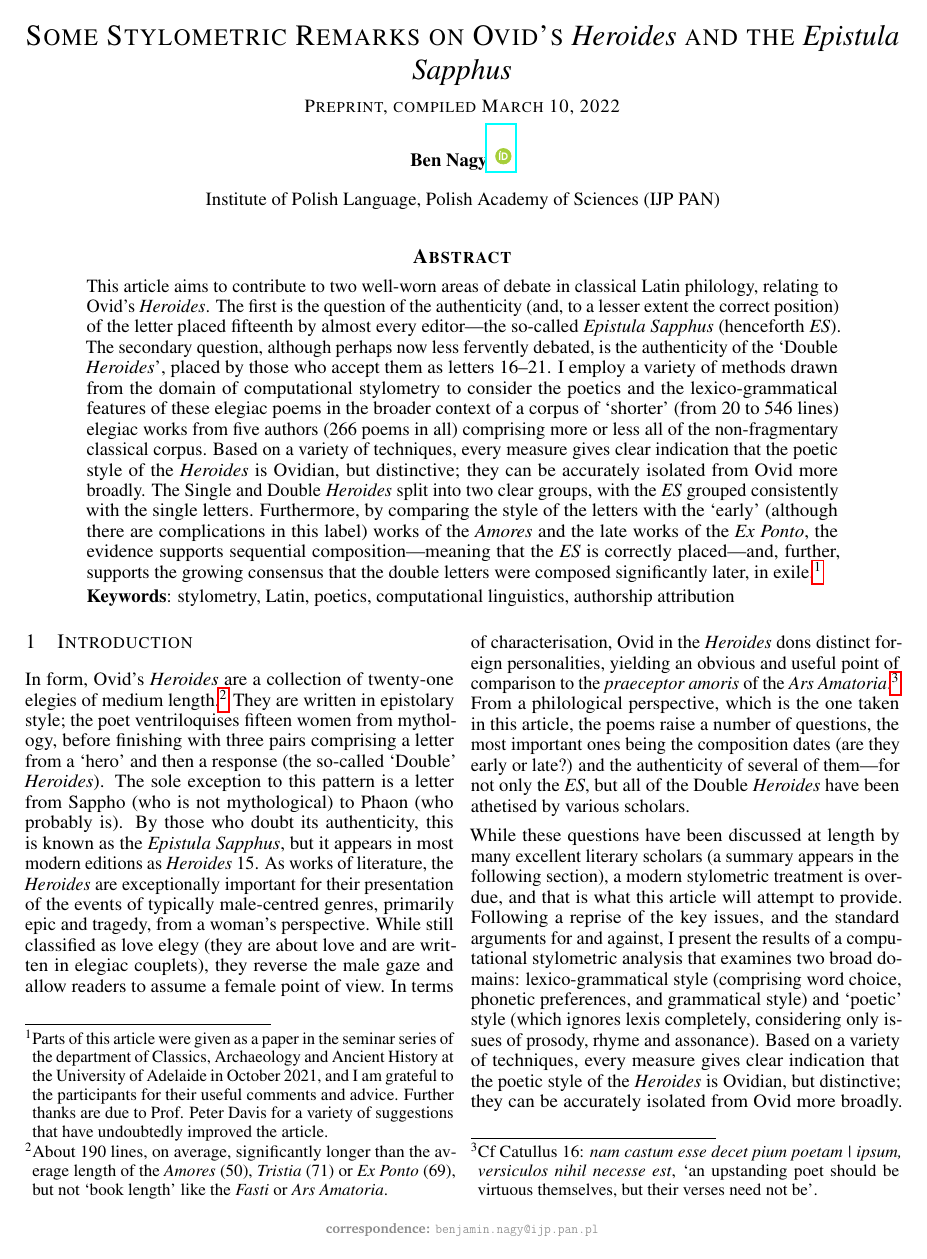
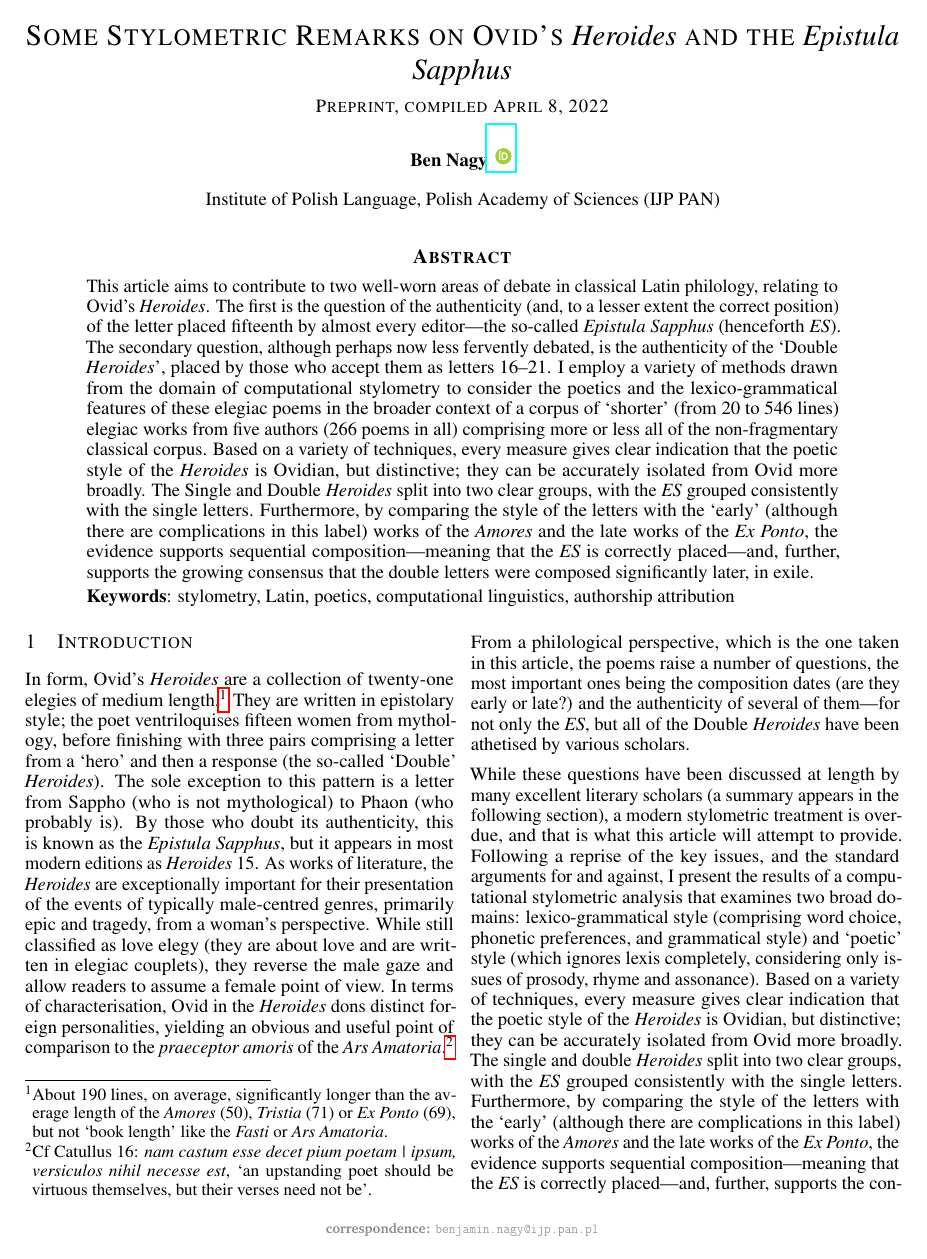
Before and after one commit to bnagy/heroides-paper, a LaTeX paper (paper/es.tex): page 1 of 14. The pictures show the PDF file paper/es.pdf that the author committed with the source.

```diff
--- a/paper/es.tex
+++ b/paper/es.tex
@@ -147,7 +148,7 @@
 \emph{Ex Ponto}, the evidence supports sequential composition---meaning that
 the \emph{ES} is correctly placed---and, further, supports the growing
 consensus that the double letters were composed significantly later, in
-exile.\footnotemark
+exile.
 
 \textbf{Keywords}: stylometry, Latin,
 poetics, computational linguistics, authorship attribution
@@ -170,4 +165,4 @@
-    improved the article.}
+ %\linenumbers
 
 \section{Introduction}
 
@@ -480,16 +475,16 @@
 have received much attention of this kind.
 \end{adjustwidth}
 
-\citeA{kenney1999anomaly}, too, begins an article on the Double
-\emph{Heroides} with an admonition to ``beware of hypercriticism'', noting in
-particular that ``[s]ingularity is not in itself a ground for suspicion. It
-makes no sense to require that a writer shall never do anything unless he does
-it at least twice.'' From a statistical point of view, the problem with
-focusing on rare events is \emph{variance}. If I knew the average number of
-passengers on a London bus, I would find many `anomalies' as I wandered the
-city---buses completely empty, or packed full. However, if I knew the average
-number of commuters for the entire city on Mondays, that number would be much
-more reliable as a benchmark for unusual activity. This, then, is the idea
+\citeA{kenney1999anomaly}, too, begins an article on the Double \emph{Heroides}
+with an admonition to ``beware of hypercriticism'', noting in particular that
+``[s]ingularity is not in itself a ground for suspicion. It makes no sense to
+require that a writer shall never do anything unless he does it at least
+twice.'' From a statistical point of view, the problem with focusing on rare
+events is \emph{variance}. If I knew the average number of passengers on a
+London bus, I would find many `anomalies' as I wandered the city---buses
+completely empty, or packed full. However, if I knew the average number of
+commuters for the entire city on Mondays, that number would be much more
+reliable as a city-wide benchmark for unusual activity. This, then, is the idea
 behind multivariate analysis, and the reason to focus not on rare events and
 exceptions but on stylistic events that happen in every line.
 
@@ -676,25 +670,24 @@
 algorithms. As mentioned, this is presented as a proxy for the general utility
 of the feature universe; a way of estimating how well authorial style is
 reflected in these features. Since the size of the poems is a potential cause
-for concern, Fig. \ref{fig:ngram_acc} examines the classification accuracy by
-both work and by author, when considering poems longer than a certain
-size---the hypothesis being that accuracy should improve if the analysis is
-restricted to larger poems. As can be seen, this is not the case. In this
-instance it appears that increasing the size threshold lowers the number of
-poems available for training, damaging the overall accuracy. Thus, a
-conservative minimum size of 20 lines was chosen for the cluster analysis,
-eliminating only eight poems. Next, Fig. \ref{fig:cm_ngrams} shows the
-confusion matrix for the \texttt{NearestCentroid} classifier (by Work). This
-shows which works are consistently well-classified over many test-train
-splits, implying that they are fairly distinctive. As can be seen, the
-\emph{Heroides} (Ep.) are perfectly classified; they can be reliably be
-distinguished from Ovid's other works as well as from the works of other
-authors. It is also apparent from the confusion matrix that the main source of
-inaccuracy in the model is the stylistic similarity between Ovid's
-\emph{Tristia} (Tr.) and \emph{Ex Ponto} (Pont.) (this is to be
-expected---both works are exilic and share many themes) and so the `true'
-accuracy is somewhat better than the numbers in Fig. \ref{fig:ngram_acc} would
-suggest.%
+for concern, Fig. \ref{fig:ngram_acc} examines the classification accuracy both
+by work and by author, when considering poems longer than a certain size---the
+hypothesis being that accuracy should improve if the analysis is restricted to
+larger poems. As can be seen, this is not the case. In this instance it appears
+that increasing the size threshold lowers the number of poems available for
+training, damaging the overall accuracy. Thus, a conservative minimum size of 20
+lines was chosen for the cluster analysis, eliminating only eight poems. Next,
+Fig. \ref{fig:cm_ngrams} shows the confusion matrix for the
+\texttt{NearestCentroid} classifier (by Work). This shows which works are
+consistently well-classified over many test-train splits, implying that they are
+fairly distinctive. As can be seen, the \emph{Heroides} (Ep.) are perfectly
+classified; they can be reliably be distinguished from Ovid's other works as
+well as from the works of other authors. It is also apparent from the confusion
+matrix that the main source of inaccuracy in the model is the stylistic
+similarity between Ovid's \emph{Tristia} (Tr.) and \emph{Ex Ponto} (Pont.) (this
+is to be expected---both works are exilic and share many themes) and so the
+`true' accuracy is somewhat better than the numbers in Fig. \ref{fig:ngram_acc}
+would suggest.%
 %
     \footnote{Eliminating just \emph{Ex Ponto} from the corpus increases
     per-work accuracy by about 10\% for both the LSA and poetic models.}
```
Also changed, not shown: paper/digilat.bib (+0 -1 lines), paper/es.pdf, paper/es.tex (65 more changed lines).
